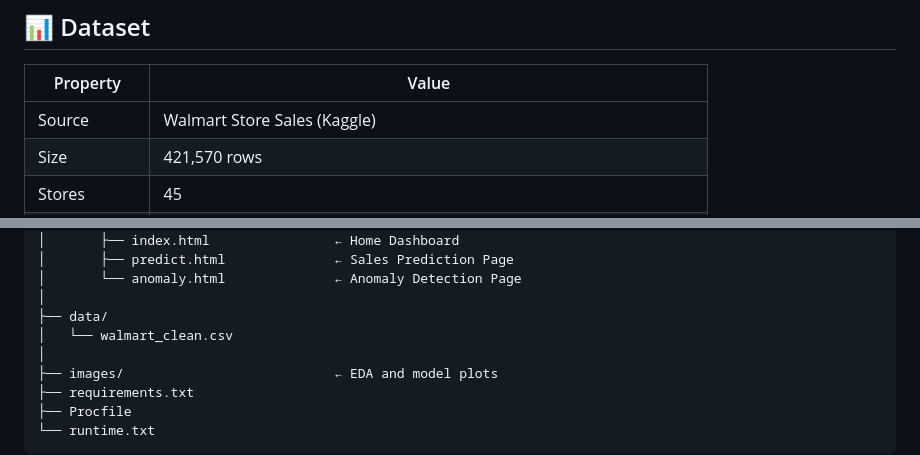
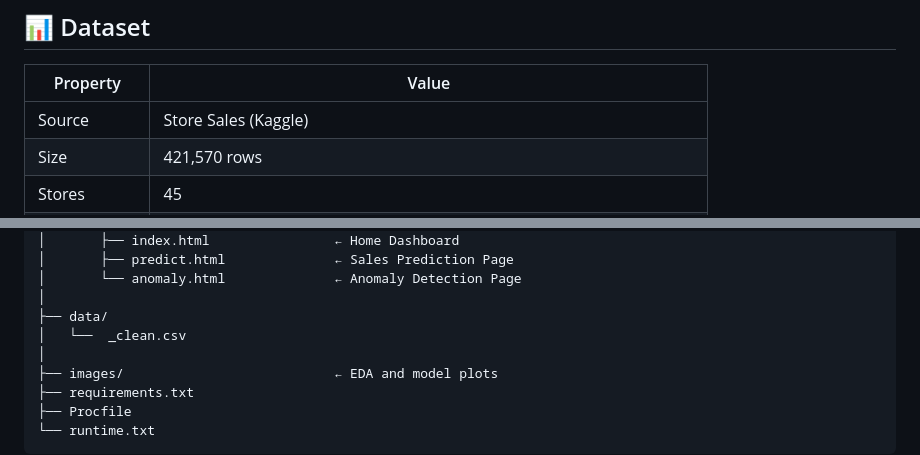
Before and after one commit to sandeepkr0209/sales-forecasting, a Markdown page: README.md, 2 parts joined by grey strips. GitHub-like rendering.

```diff
--- a/README.md
+++ b/README.md
@@ -28,7 +28,7 @@ This project builds a complete sales forecasting system on the Store Sales datas
 
 | Property | Value |
 |---|---|
-| Source | Walmart Store Sales (Kaggle) |
+| Source |   Store Sales (Kaggle) |
 | Size | 421,570 rows |
 | Stores | 45 |
 | Departments | 99 |
@@ -132,7 +132,7 @@ sales-forecasting/
 │       └── anomaly.html              ← Anomaly Detection Page
 │
 ├── data/
-│   └── walmart_clean.csv
+│   └──  _clean.csv
 │
 ├── images/                           ← EDA and model plots
 ├── requirements.txt
```
